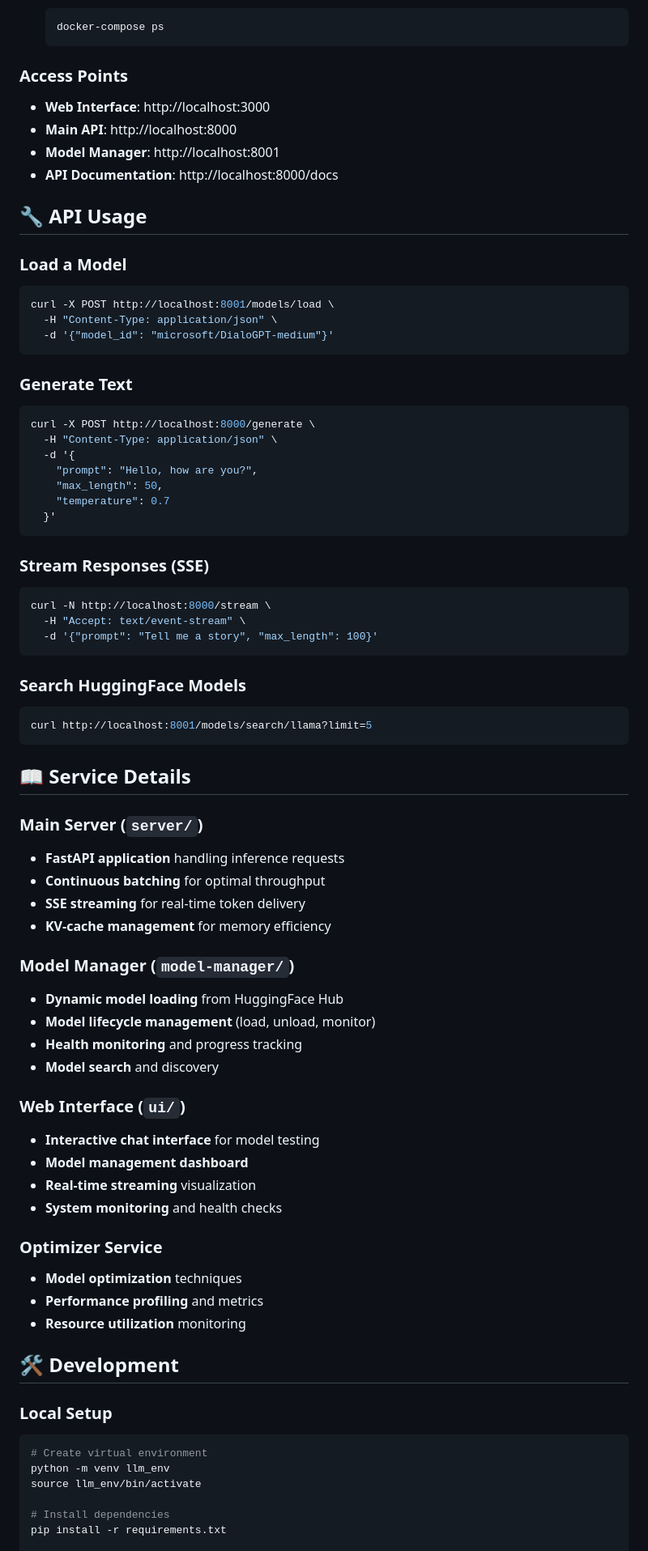
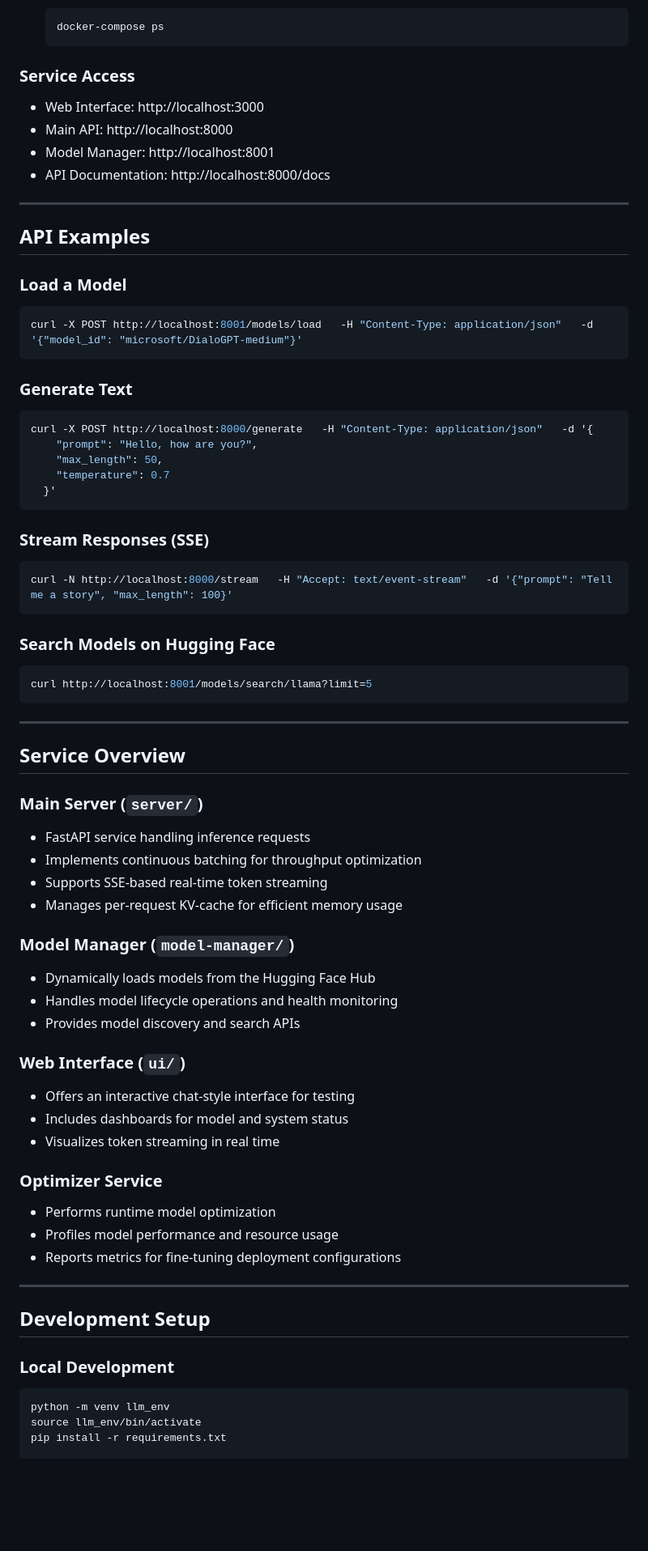
Before and after one commit to sriharshamudumba/TorchWeave_LLM, a Markdown page: README.md, the part around one of its changes. Shown at 81% size. Rendered like a GitHub page; blank space fills up the shorter version.

````diff
--- a/README.md
+++ b/README.md
@@ -67,26 +67,24 @@ A high-performance distributed LLM inference server featuring continuous batchin
    docker-compose ps
    ```
 
-### Access Points
-- **Web Interface**: http://localhost:3000
-- **Main API**: http://localhost:8000
-- **Model Manager**: http://localhost:8001
-- **API Documentation**: http://localhost:8000/docs
+### Service Access
+- Web Interface: http://localhost:3000
+- Main API: http://localhost:8000
+- Model Manager: http://localhost:8001
+- API Documentation: http://localhost:8000/docs
 
-## 🔧 API Usage
+---
+
+## API Examples
 
 ### Load a Model
 ```bash
-curl -X POST http://localhost:8001/models/load \
-  -H "Content-Type: application/json" \
-  -d '{"model_id": "microsoft/DialoGPT-medium"}'
+curl -X POST http://localhost:8001/models/load   -H "Content-Type: application/json"   -d '{"model_id": "microsoft/DialoGPT-medium"}'
 ```
 
 ### Generate Text
 ```bash
-curl -X POST http://localhost:8000/generate \
-  -H "Content-Type: application/json" \
-  -d '{
+curl -X POST http://localhost:8000/generate   -H "Content-Type: application/json"   -d '{
     "prompt": "Hello, how are you?",
     "max_length": 50,
     "temperature": 0.7
@@ -95,49 +93,46 @@ curl -X POST http://localhost:8000/generate \
 
 ### Stream Responses (SSE)
 ```bash
-curl -N http://localhost:8000/stream \
-  -H "Accept: text/event-stream" \
-  -d '{"prompt": "Tell me a story", "max_length": 100}'
+curl -N http://localhost:8000/stream   -H "Accept: text/event-stream"   -d '{"prompt": "Tell me a story", "max_length": 100}'
 ```
 
-### Search HuggingFace Models
+### Search Models on Hugging Face
 ```bash
 curl http://localhost:8001/models/search/llama?limit=5
 ```
 
-## 📖 Service Details
+---
+
+## Service Overview
 
 ### Main Server (`server/`)
-- **FastAPI application** handling inference requests
-- **Continuous batching** for optimal throughput
-- **SSE streaming** for real-time token delivery
-- **KV-cache management** for memory efficiency
+- FastAPI service handling inference requests
+- Implements continuous batching for throughput optimization
+- Supports SSE-based real-time token streaming
+- Manages per-request KV-cache for efficient memory usage
 
 ### Model Manager (`model-manager/`)
-- **Dynamic model loading** from HuggingFace Hub
-- **Model lifecycle management** (load, unload, monitor)
-- **Health monitoring** and progress tracking
-- **Model search** and discovery
+- Dynamically loads models from the Hugging Face Hub
+- Handles model lifecycle operations and health monitoring
+- Provides model discovery and search APIs
 
 ### Web Interface (`ui/`)
-- **Interactive chat interface** for model testing
-- **Model management dashboard**
-- **Real-time streaming** visualization
-- **System monitoring** and health checks
+- Offers an interactive chat-style interface for testing
+- Includes dashboards for model and system status
+- Visualizes token streaming in real time
 
 ### Optimizer Service
-- **Model optimization** techniques
-- **Performance profiling** and metrics
-- **Resource utilization** monitoring
+- Performs runtime model optimization
+- Profiles model performance and resource usage
+- Reports metrics for fine-tuning deployment configurations
 
-## 🛠️ Development
+---
 
-### Local Setup
+## Development Setup
+
+### Local Development
 ```bash
-# Create virtual environment
 python -m venv llm_env
 source llm_env/bin/activate
-
-# Install dependencies
 pip install -r requirements.txt
 
````
Also changed, not shown: other parts of README.md (+97 -81 lines).
